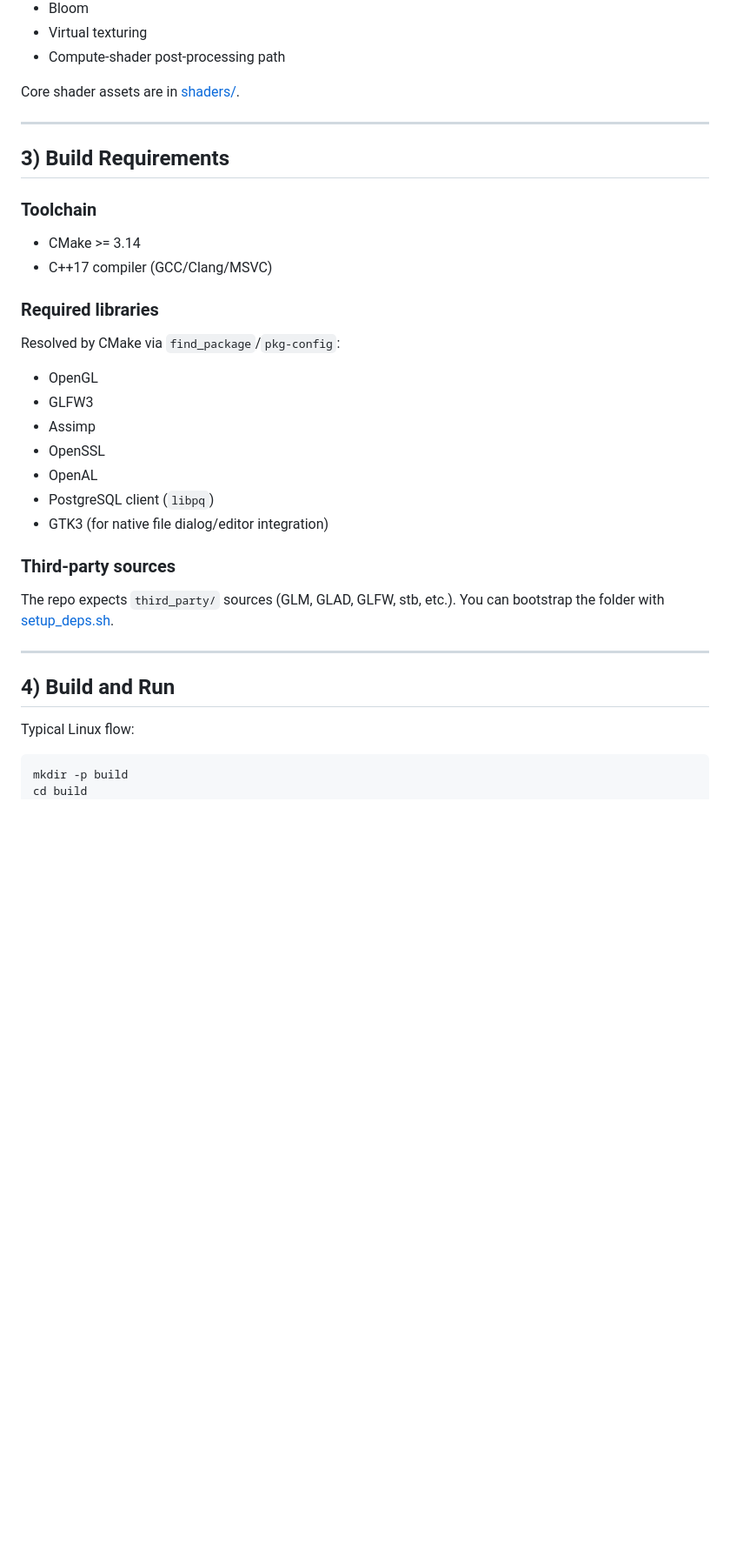
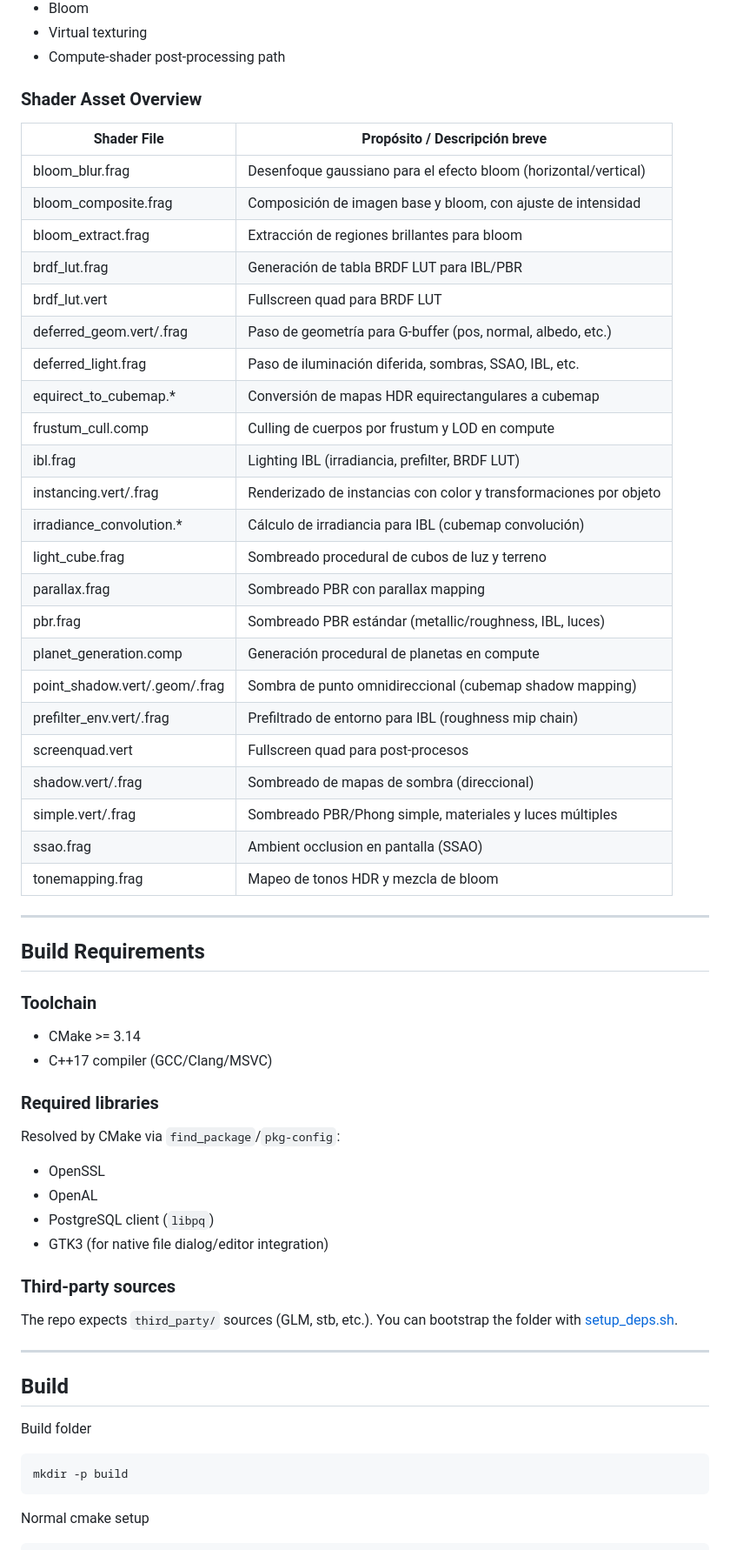
Before and after one commit to Andonigt04/haruka-cpp, a Markdown page: README.md, the part around one of its changes. Shown at 87% size. GitHub-like rendering; blank space fills up the shorter version.

````diff
--- a/README.md
+++ b/README.md
@@ -48,11 +51,39 @@ Haruka includes:
 - Virtual texturing
 - Compute-shader post-processing path
 
-Core shader assets are in [shaders/](shaders/).
+
+### Shader Asset Overview
+
+| Shader File                | Propósito / Descripción breve                                      |
+|----------------------------|-------------------------------------------------------------------|
+| bloom_blur.frag            | Desenfoque gaussiano para el efecto bloom (horizontal/vertical)    |
+| bloom_composite.frag       | Composición de imagen base y bloom, con ajuste de intensidad       |
+| bloom_extract.frag         | Extracción de regiones brillantes para bloom                      |
+| brdf_lut.frag              | Generación de tabla BRDF LUT para IBL/PBR                         |
+| brdf_lut.vert              | Fullscreen quad para BRDF LUT                                     |
+| deferred_geom.vert/.frag   | Paso de geometría para G-buffer (pos, normal, albedo, etc.)       |
+| deferred_light.frag        | Paso de iluminación diferida, sombras, SSAO, IBL, etc.            |
+| equirect_to_cubemap.*      | Conversión de mapas HDR equirectangulares a cubemap               |
+| frustum_cull.comp          | Culling de cuerpos por frustum y LOD en compute                   |
+| ibl.frag                   | Lighting IBL (irradiancia, prefilter, BRDF LUT)                   |
+| instancing.vert/.frag      | Renderizado de instancias con color y transformaciones por objeto  |
+| irradiance_convolution.*   | Cálculo de irradiancia para IBL (cubemap convolución)              |
+| light_cube.frag            | Sombreado procedural de cubos de luz y terreno                    |
+| parallax.frag              | Sombreado PBR con parallax mapping                                |
+| pbr.frag                   | Sombreado PBR estándar (metallic/roughness, IBL, luces)           |
+| planet_generation.comp     | Generación procedural de planetas en compute                      |
+| point_shadow.vert/.geom/.frag | Sombra de punto omnidireccional (cubemap shadow mapping)      |
+| prefilter_env.vert/.frag   | Prefiltrado de entorno para IBL (roughness mip chain)             |
+| screenquad.vert            | Fullscreen quad para post-procesos                                |
+| shadow.vert/.frag          | Sombreado de mapas de sombra (direccional)                        |
+| simple.vert/.frag          | Sombreado PBR/Phong simple, materiales y luces múltiples           |
+| ssao.frag                  | Ambient occlusion en pantalla (SSAO)                              |
+| tonemapping.frag           | Mapeo de tonos HDR y mezcla de bloom                              |
+
 
 ---
 
-## 3) Build Requirements
+## Build Requirements
 
 ### Toolchain
 
@@ -63,9 +94,6 @@ Core shader assets are in [shaders/](shaders/).
 
 Resolved by CMake via `find_package`/`pkg-config`:
 
-- OpenGL
-- GLFW3
-- Assimp
 - OpenSSL
 - OpenAL
 - PostgreSQL client (`libpq`)
@@ -73,16 +101,18 @@ Resolved by CMake via `find_package`/`pkg-config`:
 
 ### Third-party sources
 
-The repo expects `third_party/` sources (GLM, GLAD, GLFW, stb, etc.).
+The repo expects `third_party/` sources (GLM, stb, etc.).
 You can bootstrap the folder with [setup_deps.sh](setup_deps.sh).
 
 ---
 
-## 4) Build and Run
+## Build
 
-Typical Linux flow:
-
+Build folder
 ```bash
 mkdir -p build
-cd build
+```
+
+Normal cmake setup
+```bash
 cmake ..
````
Also changed, not shown: other parts of README.md (+32 -32 lines).
